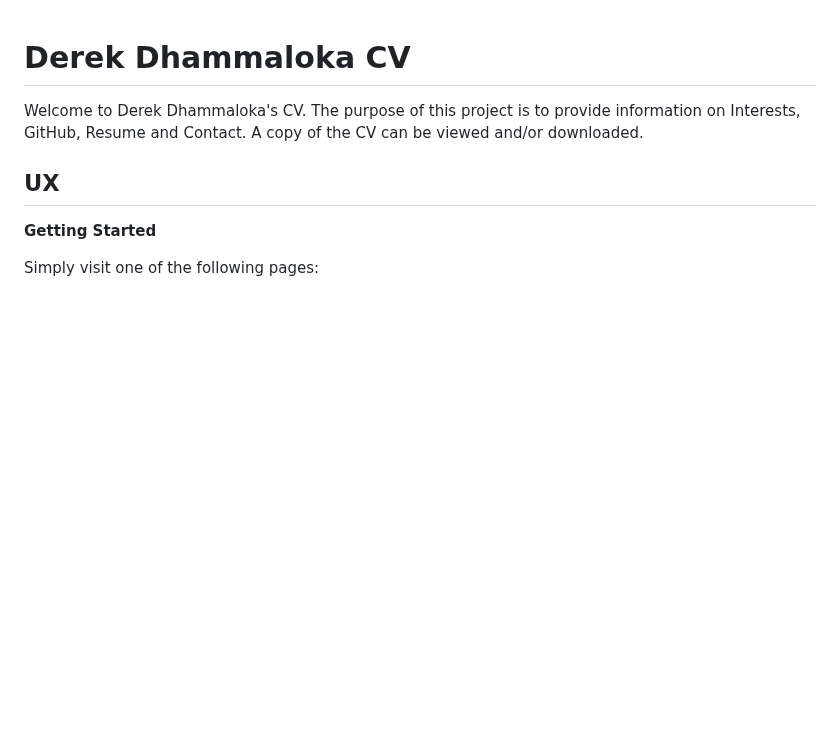
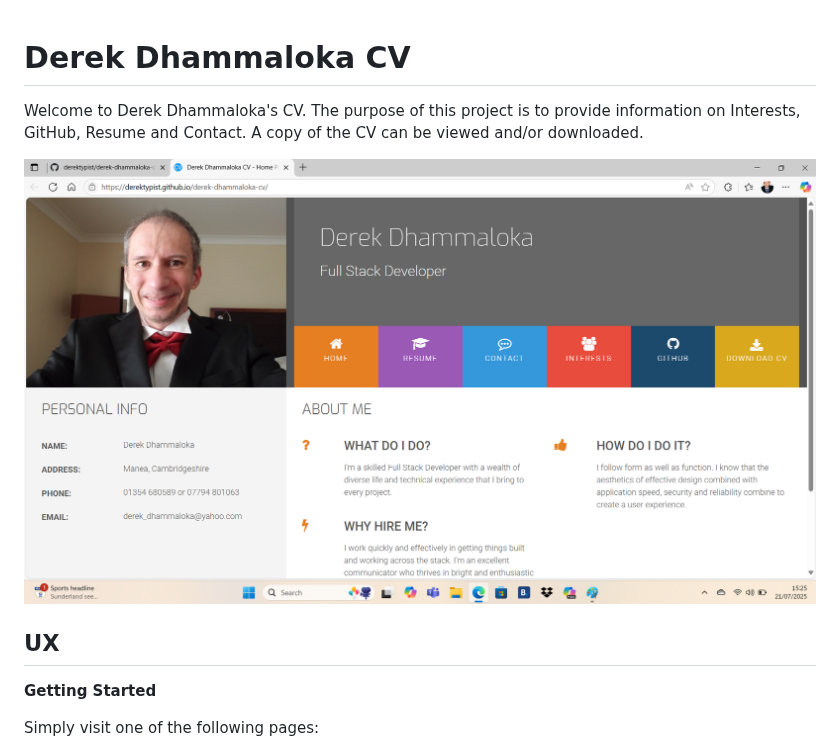
Before and after one commit to derektypist/derek-dhammaloka-cv, a Markdown page: README.md, the part around the change. GitHub-like rendering; blank space fills up the shorter version.

Commit message:
Added image of home page at README.md

```diff
--- a/README.md
+++ b/README.md
@@ -1,6 +1,8 @@
 # Derek Dhammaloka CV
 
 Welcome to Derek Dhammaloka's CV.  The purpose of this project is to provide information on Interests, GitHub, Resume and Contact.  A copy of the CV can be viewed and/or downloaded.
+
+![Home Page](assets/images/homepage.png)
 
 ## UX
 
```
